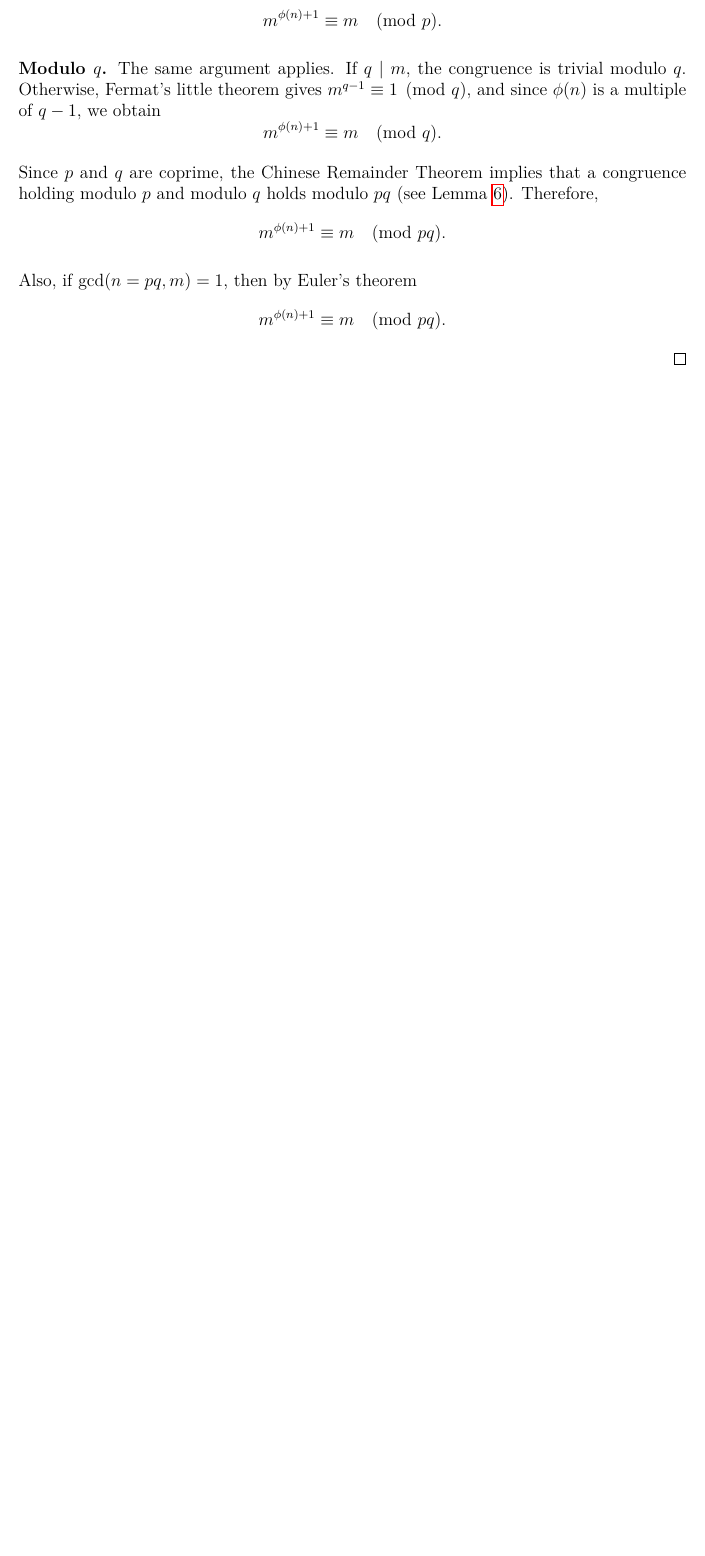
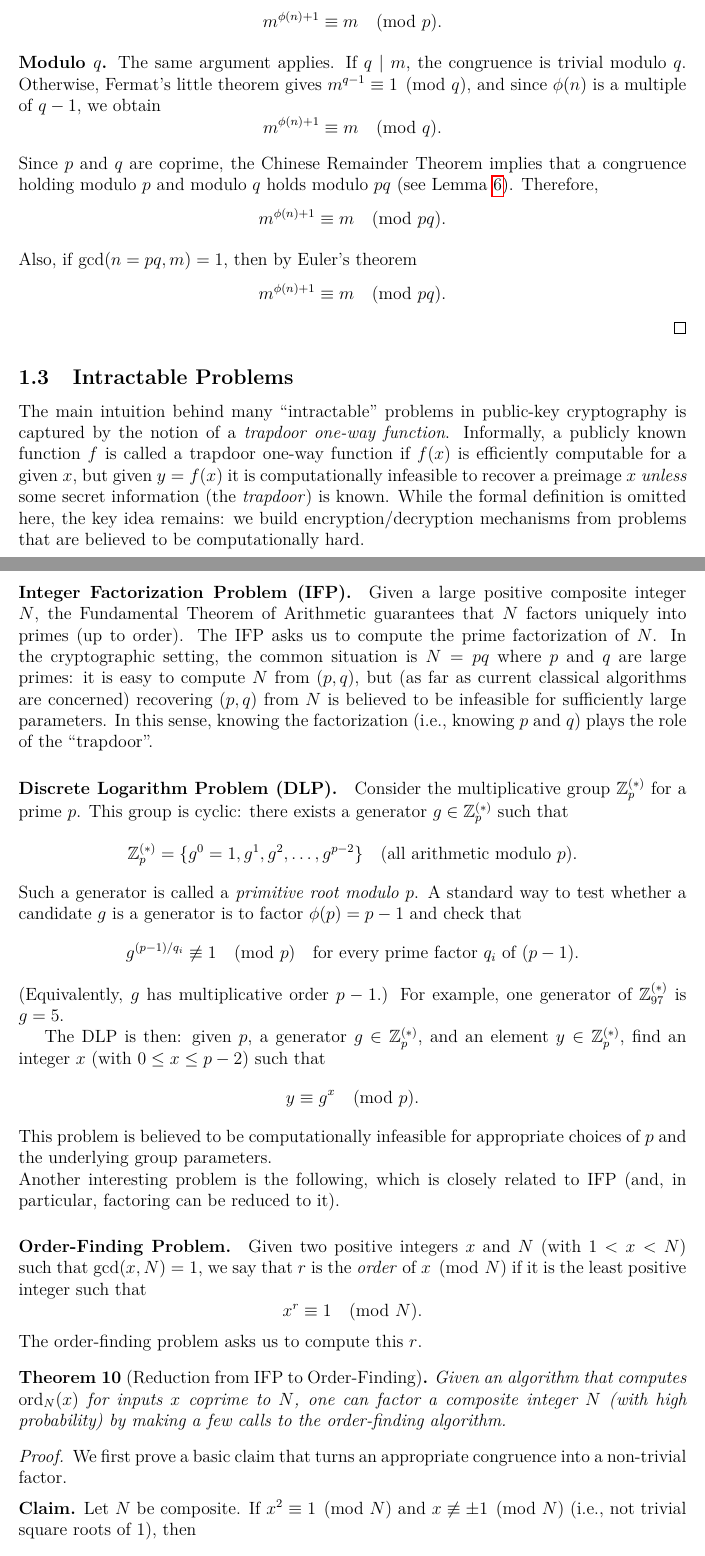
Before and after one commit to syaheer-altaf/nthu-notes, a LaTeX document (network_security/public-key-crypto.tex): part of page 17 of 17 before the commit and two parts of pages 17 and 18 of 19 after it, the two joined at a grey line, cut so that both start at the same text, the shorter picture padded with empty space. Compiled offline with pdfLaTeX.

Commit message:
modified: network security

```diff
--- a/network_security/public-key-crypto.tex
+++ b/network_security/public-key-crypto.tex
@@ -996,3 +996,47 @@
 		\]
 	\end{proof}
 
+	\subsection{Intractable Problems}
+	The main intuition behind many ``intractable'' problems in public-key cryptography is captured by the notion of a \emph{trapdoor one-way function}. Informally, a publicly known function \(f\) is called a trapdoor one-way function if \(f(x)\) is efficiently computable for a given \(x\), but given \(y=f(x)\) it is computationally infeasible to recover a preimage \(x\) \emph{unless} some secret information (the \emph{trapdoor}) is known. While the formal definition is omitted here, the key idea remains: we build encryption/decryption mechanisms from problems that are believed to be computationally hard.
+
+	\paragraph{Integer Factorization Problem (IFP).}
+	Given a large positive composite integer \(N\), the Fundamental Theorem of Arithmetic guarantees that \(N\) factors uniquely into primes (up to order). The IFP asks us to compute the prime factorization of \(N\). In the cryptographic setting, the common situation is \(N=pq\) where \(p\) and \(q\) are large primes: it is easy to compute \(N\) from \((p,q)\), but (as far as current classical algorithms are concerned) recovering \((p,q)\) from \(N\) is believed to be infeasible for sufficiently large parameters. In this sense, knowing the factorization (i.e., knowing \(p\) and \(q\)) plays the role of the ``trapdoor''.
+
+	\paragraph{Discrete Logarithm Problem (DLP).}
+	Consider the multiplicative group \(\mathbb{Z}_p^{(*)}\) for a prime \(p\). This group is cyclic: there exists a generator \(g\in \mathbb{Z}_p^{(*)}\) such that
+	\[
+	\mathbb{Z}_p^{(*)}=\{g^0=1,g^1,g^2,\dots,g^{p-2}\}\quad (\text{all arithmetic modulo }p).
+	\]
+	Such a generator is called a \emph{primitive root modulo \(p\)}. A standard way to test whether a candidate \(g\) is a generator is to factor \(\phi(p) = p-1\) and check that
+	\[
+	g^{(p-1)/q_i}\not\equiv 1 \pmod p
+	\quad\text{for every prime factor } q_i \text{ of } (p-1).
+	\]
+	(Equivalently, \(g\) has multiplicative order \(p-1\).)
+	For example, one generator of \(\mathbb{Z}_{97}^{(*)}\) is \(g=5\).
+
+	The DLP is then: given \(p\), a generator \(g\in \mathbb{Z}_p^{(*)}\), and an element \(y\in \mathbb{Z}_p^{(*)}\), find an integer \(x\) (with \(0\le x \le p-2\)) such that
+	\[
+	y \equiv g^x \pmod p.
+	\]
+	This problem is believed to be computationally infeasible for appropriate choices of \(p\) and the underlying group parameters.
+
+	\noindent Another interesting problem is the following, which is closely related to IFP (and, in particular, factoring can be reduced to it).
+
+	\paragraph{Order-Finding Problem.}
+	Given two positive integers \(x\) and \(N\) (with \(1<x<N\)) such that \(\gcd(x,N)=1\), we say that \(r\) is the \emph{order} of \(x \pmod N\) if it is the least positive integer such that
+	\[
+	x^r \equiv 1 \pmod N.
+	\]
+	The order-finding problem asks us to compute this \(r\).
+
+	\begin{theorem}[Reduction from IFP to Order-Finding]
+		Given an algorithm that computes \(\operatorname{ord}_N(x)\) for inputs \(x\) coprime to \(N\), one can factor a composite integer \(N\) (with high probability) by making a few calls to the order-finding algorithm.
+	\end{theorem}
+
+	\begin{proof}
+		We first prove a basic claim that turns an appropriate congruence into a non-trivial factor.
+
+		\medskip
+		\noindent\textbf{Claim.}
+		Let \(N\) be composite. If \(x^2 \equiv 1 \pmod N\) and \(x \not\equiv \pm 1 \pmod N\) (i.e., not trivial square roots of \(1\)), then
```
Also changed, not shown: network_security/public-key-crypto.tex (42 more changed lines).
